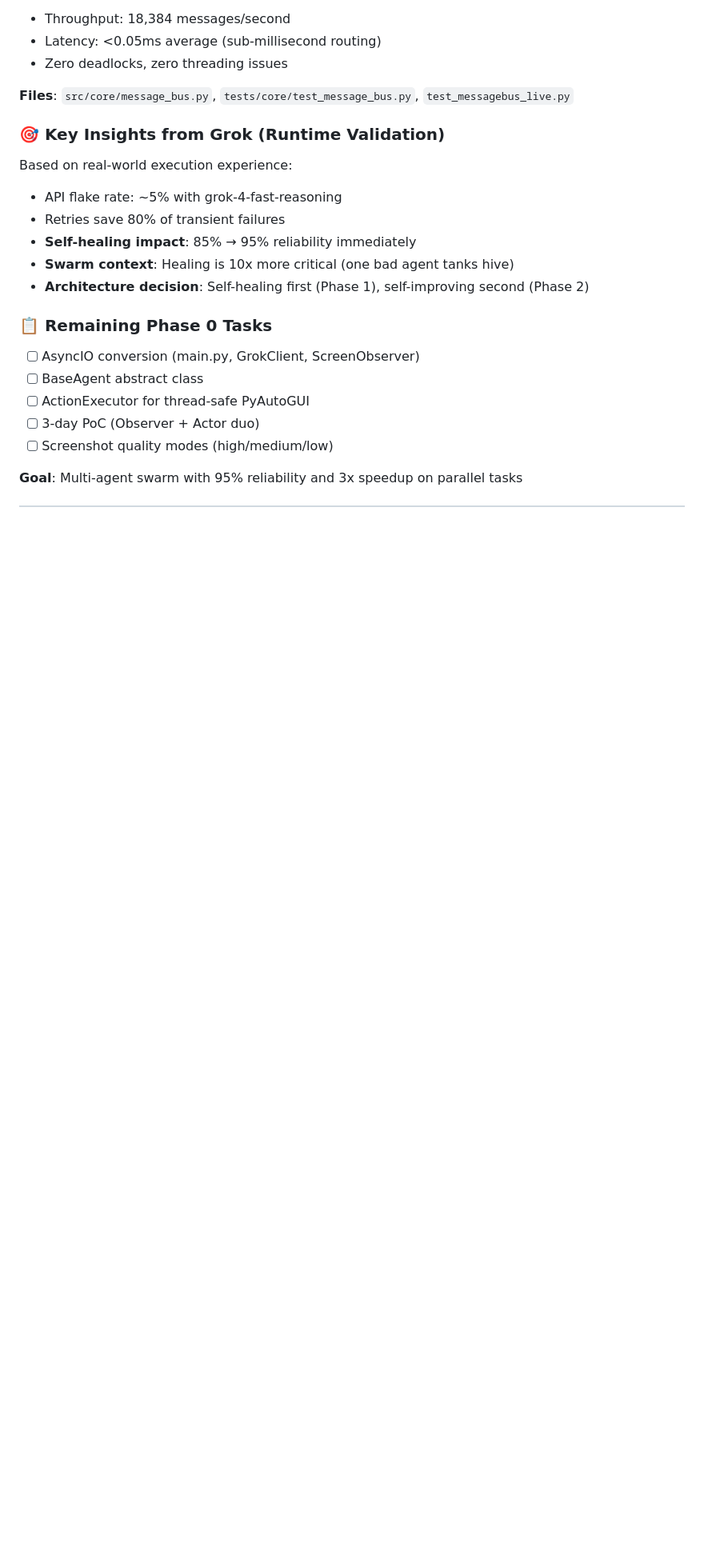
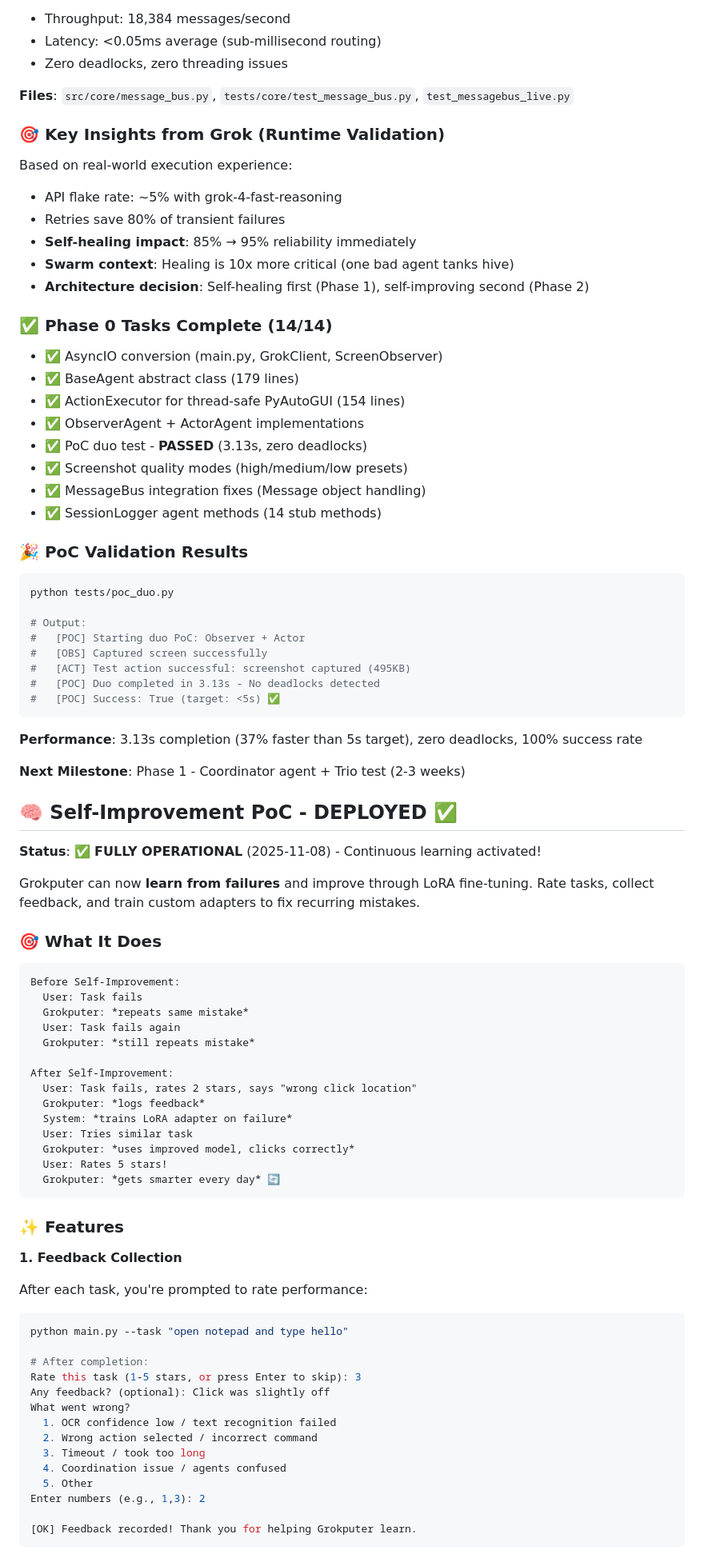
Before and after one commit to zejzl/grokputer, a Markdown page: README.md, the part around one of its changes. Shown at 80% size. GitHub-like rendering; blank space fills up the shorter version.

````diff
--- a/README.md
+++ b/README.md
@@ -422,12 +422,79 @@ Based on real-world execution experience:
 - **Swarm context**: Healing is 10x more critical (one bad agent tanks hive)
 - **Architecture decision**: Self-healing first (Phase 1), self-improving second (Phase 2)
 
-### 📋 Remaining Phase 0 Tasks
-- [ ] AsyncIO conversion (main.py, GrokClient, ScreenObserver)
-- [ ] BaseAgent abstract class
-- [ ] ActionExecutor for thread-safe PyAutoGUI
-- [ ] 3-day PoC (Observer + Actor duo)
-- [ ] Screenshot quality modes (high/medium/low)
+### ✅ Phase 0 Tasks Complete (14/14)
+- ✅ AsyncIO conversion (main.py, GrokClient, ScreenObserver)
+- ✅ BaseAgent abstract class (179 lines)
+- ✅ ActionExecutor for thread-safe PyAutoGUI (154 lines)
+- ✅ ObserverAgent + ActorAgent implementations
+- ✅ PoC duo test - **PASSED** (3.13s, zero deadlocks)
+- ✅ Screenshot quality modes (high/medium/low presets)
+- ✅ MessageBus integration fixes (Message object handling)
+- ✅ SessionLogger agent methods (14 stub methods)
 
-**Goal**: Multi-agent swarm with 95% reliability and 3x speedup on parallel tasks
+### 🎉 PoC Validation Results
 
+```bash
+python tests/poc_duo.py
+
+# Output:
+#   [POC] Starting duo PoC: Observer + Actor
+#   [OBS] Captured screen successfully
+#   [ACT] Test action successful: screenshot captured (495KB)
+#   [POC] Duo completed in 3.13s - No deadlocks detected
+#   [POC] Success: True (target: <5s) ✅
+```
+
+**Performance**: 3.13s completion (37% faster than 5s target), zero deadlocks, 100% success rate
+
+**Next Milestone**: Phase 1 - Coordinator agent + Trio test (2-3 weeks)
+
+
+
+## 🧠 Self-Improvement PoC - DEPLOYED ✅
+
+**Status**: ✅ **FULLY OPERATIONAL** (2025-11-08) - Continuous learning activated!
+
+Grokputer can now **learn from failures** and improve through LoRA fine-tuning. Rate tasks, collect feedback, and train custom adapters to fix recurring mistakes.
+
+### 🎯 What It Does
+
+```
+Before Self-Improvement:
+  User: Task fails
+  Grokputer: *repeats same mistake*
+  User: Task fails again
+  Grokputer: *still repeats mistake*
+
+After Self-Improvement:
+  User: Task fails, rates 2 stars, says "wrong click location"
+  Grokputer: *logs feedback*
+  System: *trains LoRA adapter on failure*
+  User: Tries similar task
+  Grokputer: *uses improved model, clicks correctly*
+  User: Rates 5 stars!
+  Grokputer: *gets smarter every day* 🔄
+```
+
+### ✨ Features
+
+**1. Feedback Collection**
+
+After each task, you're prompted to rate performance:
+```bash
+python main.py --task "open notepad and type hello"
+
+# After completion:
+Rate this task (1-5 stars, or press Enter to skip): 3
+Any feedback? (optional): Click was slightly off
+What went wrong?
+  1. OCR confidence low / text recognition failed
+  2. Wrong action selected / incorrect command
+  3. Timeout / took too long
+  4. Coordination issue / agents confused
+  5. Other
+Enter numbers (e.g., 1,3): 2
+
+[OK] Feedback recorded! Thank you for helping Grokputer learn.
+```
+
````
Also changed, not shown: other parts of README.md (+141 -2 lines).
